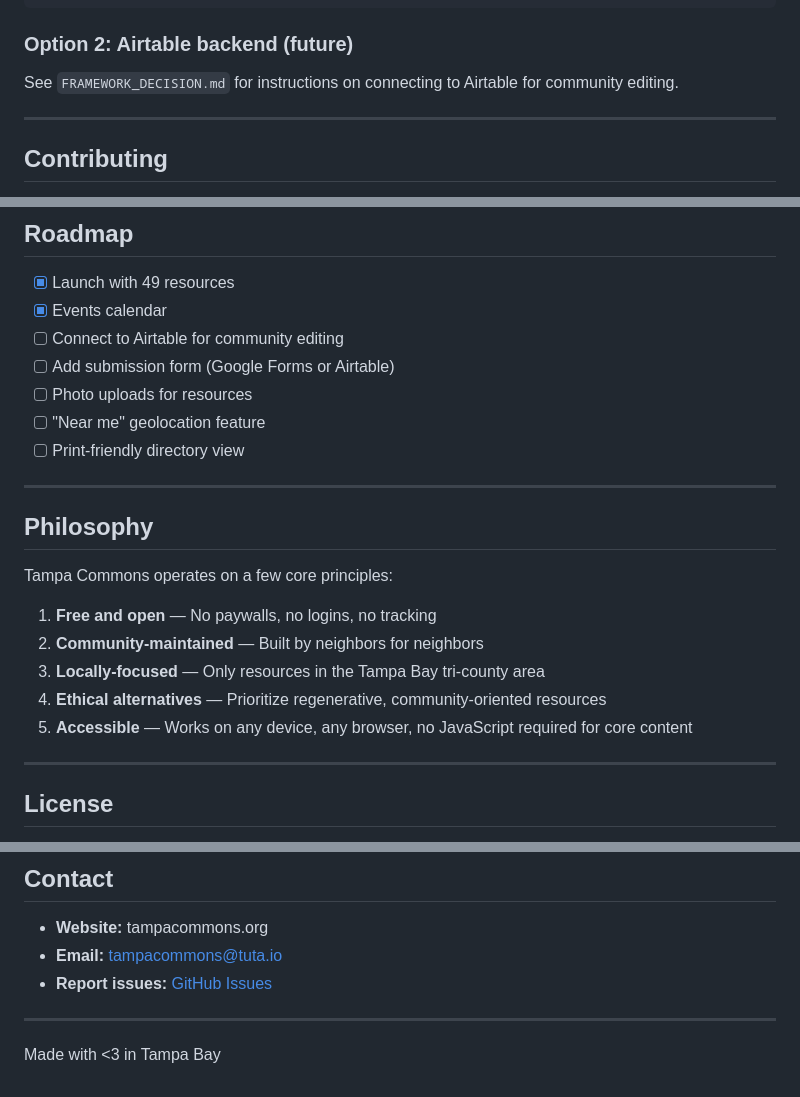
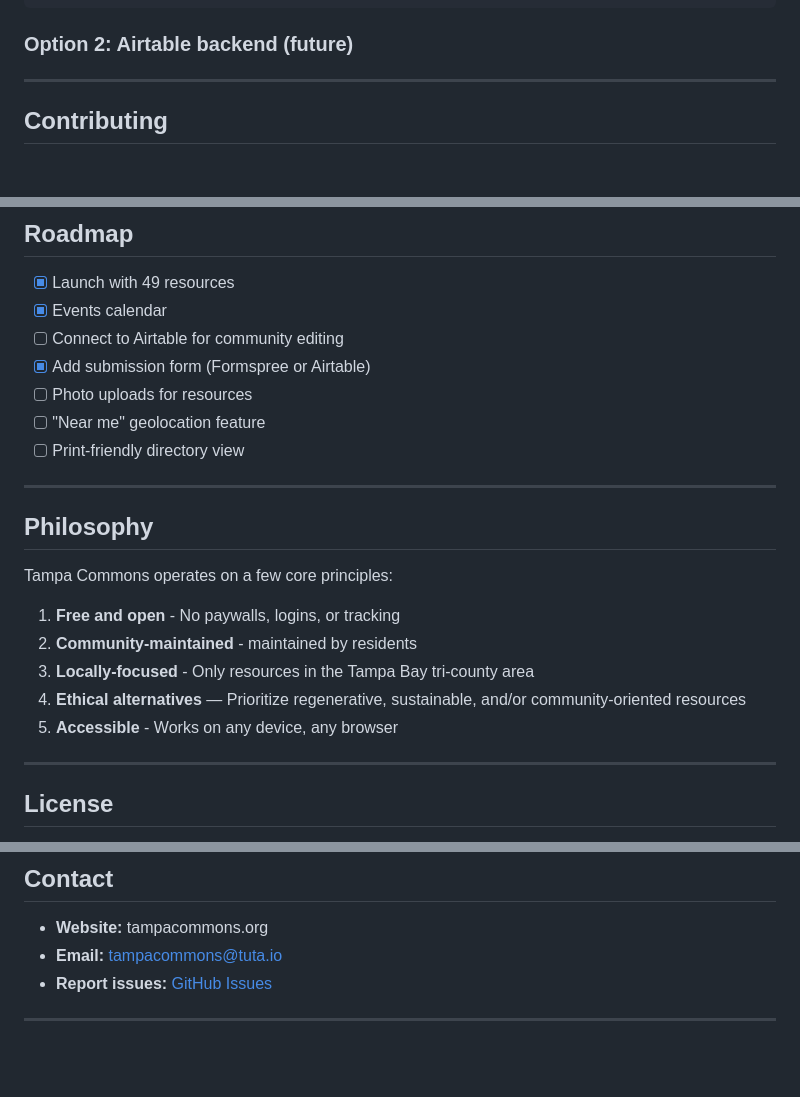
Before and after one commit to liztere/tampacommons, a Markdown page: README.md, 3 parts joined by grey strips. Drawn GitHub-style; blank space fills up the shorter version.

Commit message:
minimize

````diff
--- a/README.md
+++ b/README.md
@@ -81,7 +81,7 @@ Open `app.js` and add to the `resources` array:
 ```
 
 ### Option 2: Airtable backend (future)
-See `FRAMEWORK_DECISION.md` for instructions on connecting to Airtable for community editing.
+
 
 
 ---
@@ -108,7 +108,7 @@ This is ideally a community project. Contributions welcome!! :))
 - [x] Launch with 49 resources
 - [x] Events calendar
 - [ ] Connect to Airtable for community editing
-- [ ] Add submission form (Google Forms or Airtable)
+- [x] Add submission form (Formspree or Airtable)
 - [ ] Photo uploads for resources
 - [ ] "Near me" geolocation feature
 - [ ] Print-friendly directory view
@@ -119,11 +119,11 @@ This is ideally a community project. Contributions welcome!! :))
 
 Tampa Commons operates on a few core principles:
 
-1. **Free and open** — No paywalls, no logins, no tracking
-2. **Community-maintained** — Built by neighbors for neighbors
-3. **Locally-focused** — Only resources in the Tampa Bay tri-county area
-4. **Ethical alternatives** — Prioritize regenerative, community-oriented resources
-5. **Accessible** — Works on any device, any browser, no JavaScript required for core content
+1. **Free and open** - No paywalls,  logins, or tracking
+2. **Community-maintained** - maintained by residents
+3. **Locally-focused** - Only resources in the Tampa Bay tri-county area
+4. **Ethical alternatives** — Prioritize regenerative, sustainable, and/or community-oriented resources
+5. **Accessible** - Works on any device, any browser
 
 ---
 
@@ -156,5 +156,3 @@ Just give credit and keep it free.
 - **Report issues:** [GitHub Issues](https://github.com/liztere/tampa-commons/issues)
 
 ---
-
-Made with <3 in Tampa Bay
````
